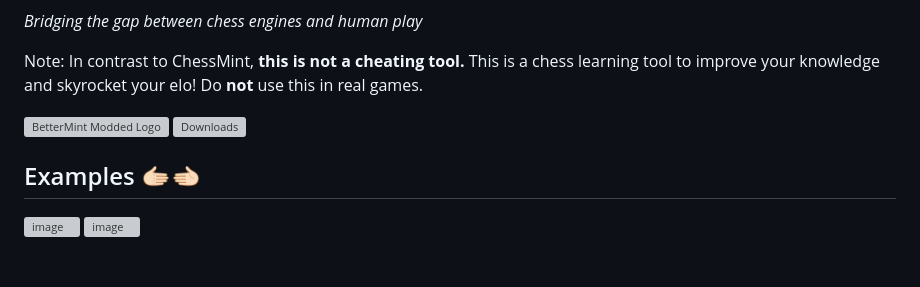
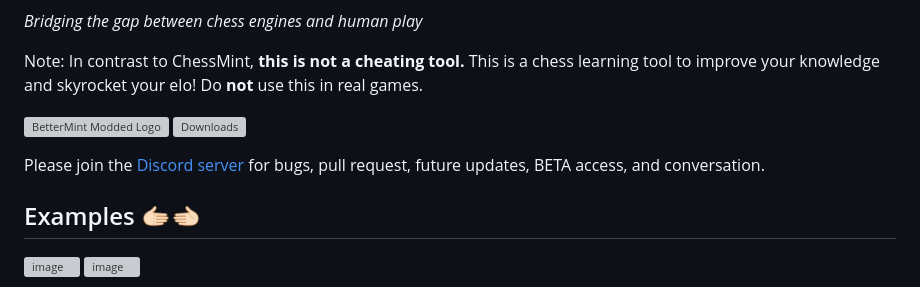
Before and after one commit to BarioIsCoding/BetterMintModded, a Markdown page: README.md, the part around the change. Rendered like a GitHub page; blank space fills up the shorter version; grey boxes are pictures that could not be loaded.

```diff
--- a/README.md
+++ b/README.md
@@ -10,6 +10,8 @@ Releases as BETA on **Sunday**. Stay tuned!
 Note: In contrast to ChessMint, __this is not a cheating tool.__ This is a chess learning tool to improve your knowledge and skyrocket your elo! Do **not** use this in real games.
 
 ![BetterMint Modded Logo](https://github.com/BarioIsCoding/BetterMintModded/blob/main/EngineWS/icons/icon-32.png?raw=true)   ![Downloads](https://img.shields.io/github/downloads/BarioIsCoding/BetterMintModded/total?style=for-the-badge)
+
+Please join the [Discord server](https://discord.gg/BGmNdcXvt3) for bugs, pull request, future updates, BETA access, and conversation.
 
 ## Examples 🫱🏻‍🫲🏻
 <img width="480" height="480" alt="image" src="https://github.com/user-attachments/assets/9a91bb2e-0826-44f4-807b-fdb0282fd133" />
```
